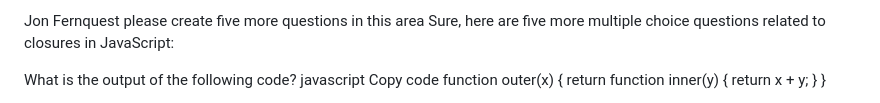
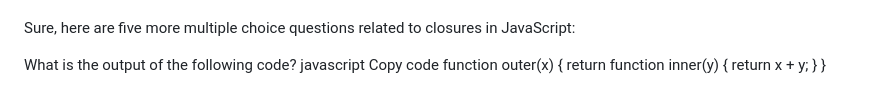
Before and after one commit to jonfernq/Flashcard-Data, a Markdown page: JavaScriptLearning/README.md, the part around one of its changes. Drawn GitHub-style.

```diff
--- a/JavaScriptLearning/README.md
+++ b/JavaScriptLearning/README.md
@@ -90,9 +90,4 @@ d) To avoid using the "var" keyword.
 
-
-
-
-Jon Fernquest
-please create five more questions in this area
 Sure, here are five more multiple choice questions related to closures in JavaScript:
 
 What is the output of the following code?
```
Also changed, not shown: other parts of JavaScriptLearning/README.md (+32 -32 lines).
